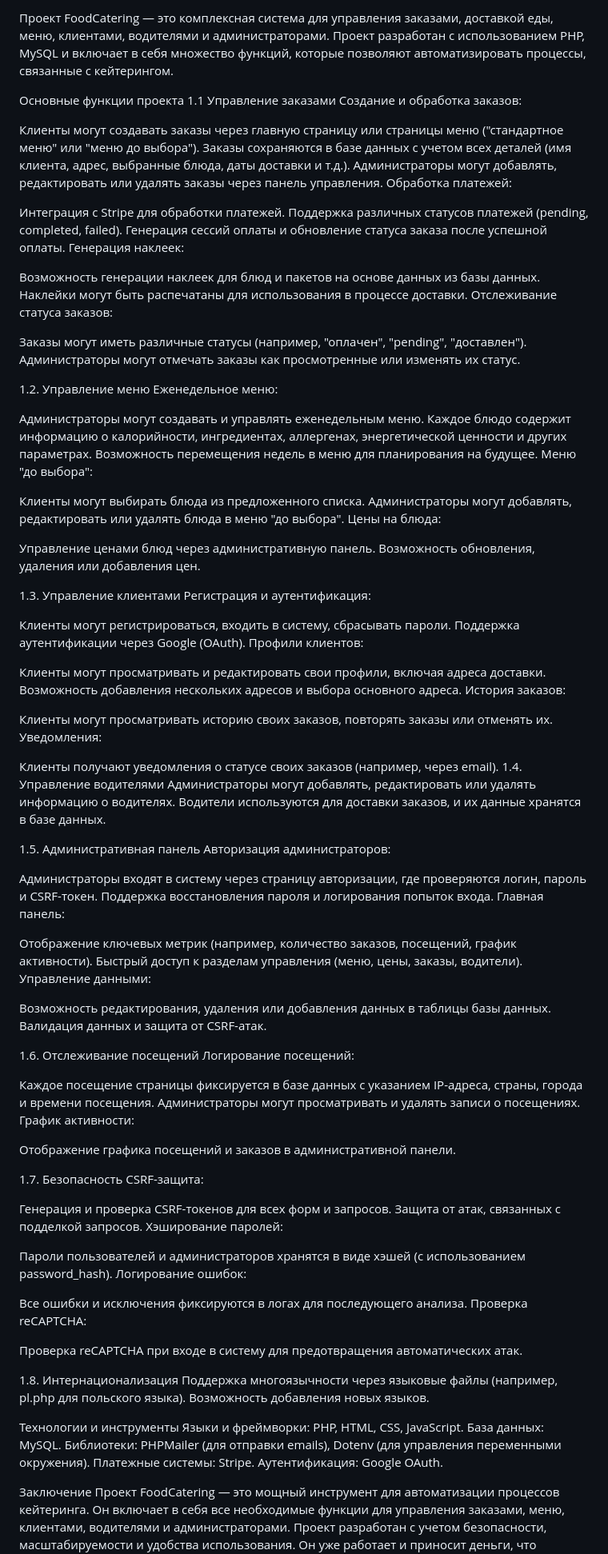
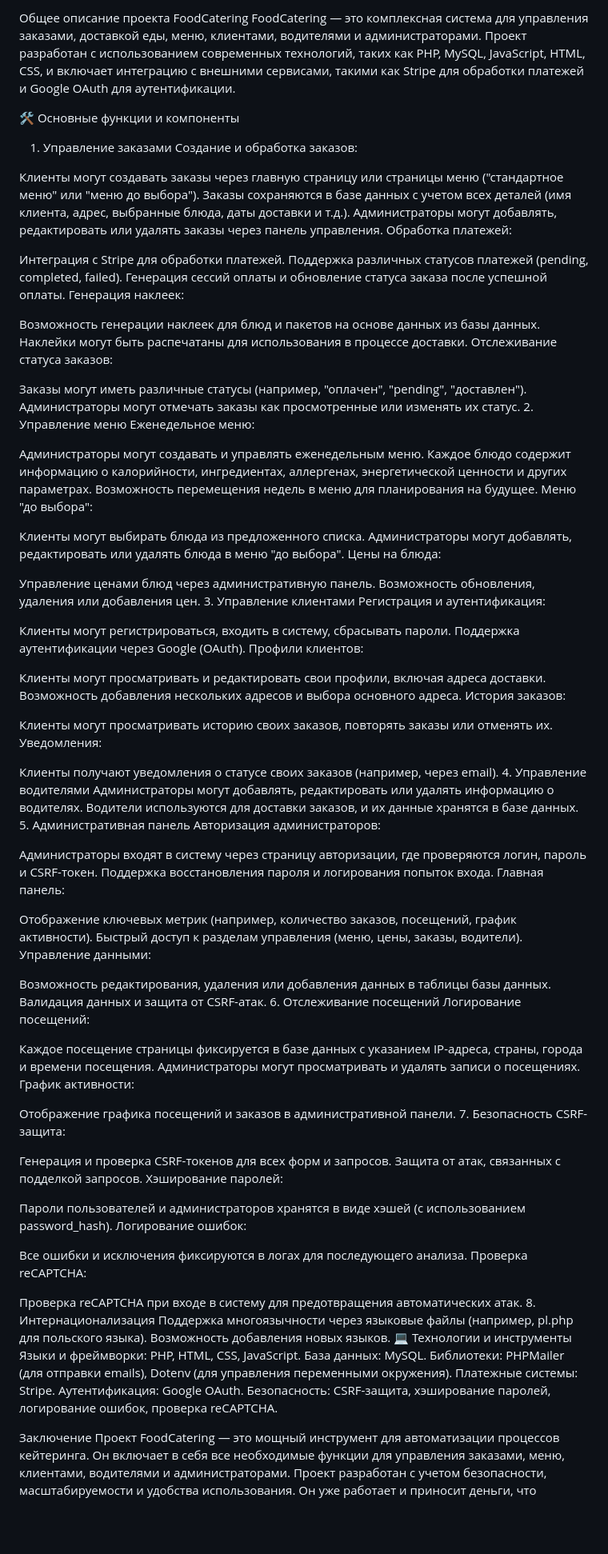
Before and after one commit to OlehBilenkyi/foodCatering, a Markdown page: README.md, the part around the change. Shown at 80% size. GitHub-like rendering; blank space fills up the shorter version.

```diff
--- a/README.md
+++ b/README.md
@@ -1,7 +1,8 @@
-Проект FoodCatering — это комплексная система для управления заказами, доставкой еды, меню, клиентами, водителями и администраторами. Проект разработан с использованием PHP, MySQL и включает в себя множество функций, которые позволяют автоматизировать процессы, связанные с кейтерингом.
+Общее описание проекта FoodCatering
+FoodCatering — это комплексная система для управления заказами, доставкой еды, меню, клиентами, водителями и администраторами. Проект разработан с использованием современных технологий, таких как PHP, MySQL, JavaScript, HTML, CSS, и включает интеграцию с внешними сервисами, такими как Stripe для обработки платежей и Google OAuth для аутентификации.
 
-Основные функции проекта
-1.1 Управление заказами
+🛠️ Основные функции и компоненты
+1. Управление заказами
 Создание и обработка заказов:
 
 Клиенты могут создавать заказы через главную страницу или страницы меню ("стандартное меню" или "меню до выбора").
@@ -20,8 +21,7 @@
 
 Заказы могут иметь различные статусы (например, "оплачен", "pending", "доставлен").
 Администраторы могут отмечать заказы как просмотренные или изменять их статус.
-
-1.2. Управление меню
+2. Управление меню
 Еженедельное меню:
 
 Администраторы могут создавать и управлять еженедельным меню.
@@ -35,8 +35,7 @@
 
 Управление ценами блюд через административную панель.
 Возможность обновления, удаления или добавления цен.
-
-1.3. Управление клиентами
+3. Управление клиентами
 Регистрация и аутентификация:
 
 Клиенты могут регистрироваться, входить в систему, сбрасывать пароли.
@@ -51,11 +50,10 @@
 Уведомления:
 
 Клиенты получают уведомления о статусе своих заказов (например, через email).
-1.4. Управление водителями
+4. Управление водителями
 Администраторы могут добавлять, редактировать или удалять информацию о водителях.
 Водители используются для доставки заказов, и их данные хранятся в базе данных.
-
-1.5. Административная панель
+5. Административная панель
 Авторизация администраторов:
 
 Администраторы входят в систему через страницу авторизации, где проверяются логин, пароль и CSRF-токен.
@@ -68,8 +66,7 @@
 
 Возможность редактирования, удаления или добавления данных в таблицы базы данных.
 Валидация данных и защита от CSRF-атак.
-
-1.6. Отслеживание посещений
+6. Отслеживание посещений
 Логирование посещений:
 
 Каждое посещение страницы фиксируется в базе данных с указанием IP-адреса, страны, города и времени посещения.
@@ -77,8 +74,7 @@
 График активности:
 
 Отображение графика посещений и заказов в административной панели.
-
-1.7. Безопасность
+7. Безопасность
 CSRF-защита:
 
 Генерация и проверка CSRF-токенов для всех форм и запросов.
@@ -92,18 +88,16 @@ CSRF-защита:
 Проверка reCAPTCHA:
 
 Проверка reCAPTCHA при входе в систему для предотвращения автоматических атак.
-
-1.8. Интернационализация
+8. Интернационализация
 Поддержка многоязычности через языковые файлы (например, pl.php для польского языка).
 Возможность добавления новых языков.
-
-
-  Технологии и инструменты
+💻 Технологии и инструменты
 Языки и фреймворки: PHP, HTML, CSS, JavaScript.
 База данных: MySQL.
 Библиотеки: PHPMailer (для отправки emails), Dotenv (для управления переменными окружения).
 Платежные системы: Stripe.
 Аутентификация: Google OAuth.
+Безопасность: CSRF-защита, хэширование паролей, логирование ошибок, проверка reCAPTCHA.
 
 Заключение
 Проект FoodCatering — это мощный инструмент для автоматизации процессов кейтеринга. Он включает в себя все необходимые функции для управления заказами, меню, клиентами, водителями и администраторами. Проект разработан с учетом безопасности, масштабируемости и удобства использования. Он уже работает и приносит деньги, что подтверждает его эффективность и востребованность.
```
